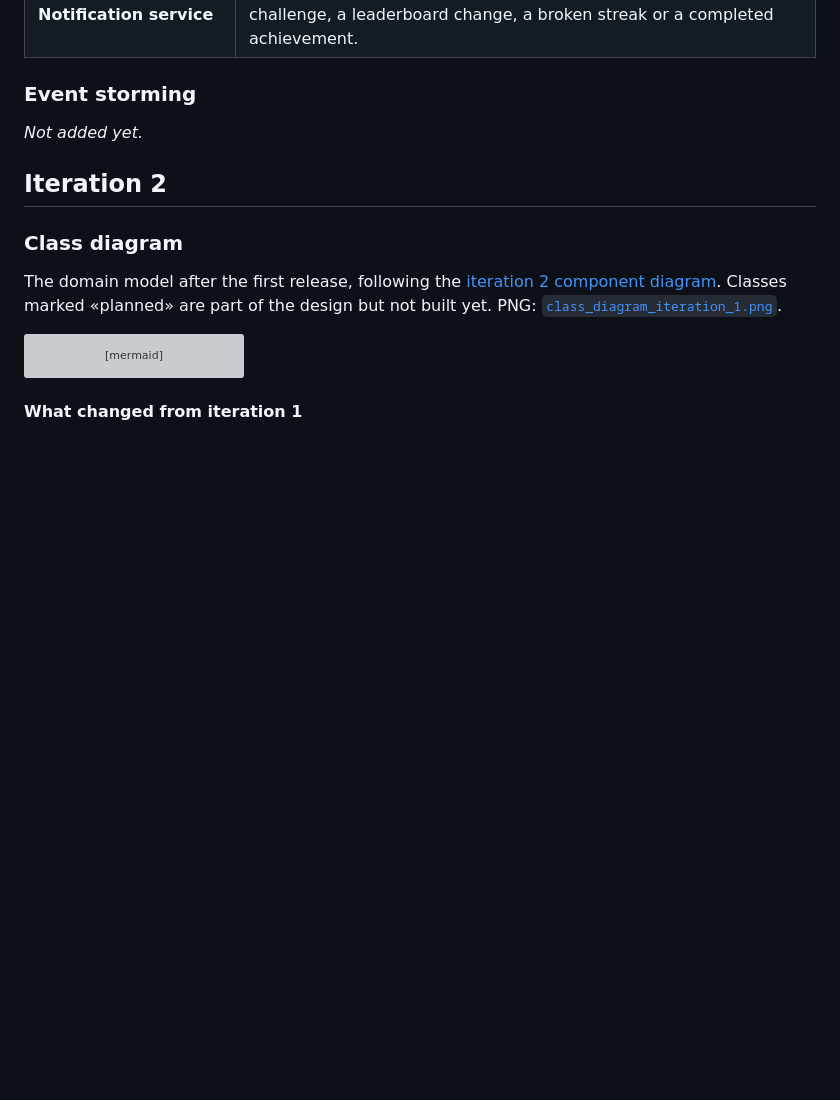
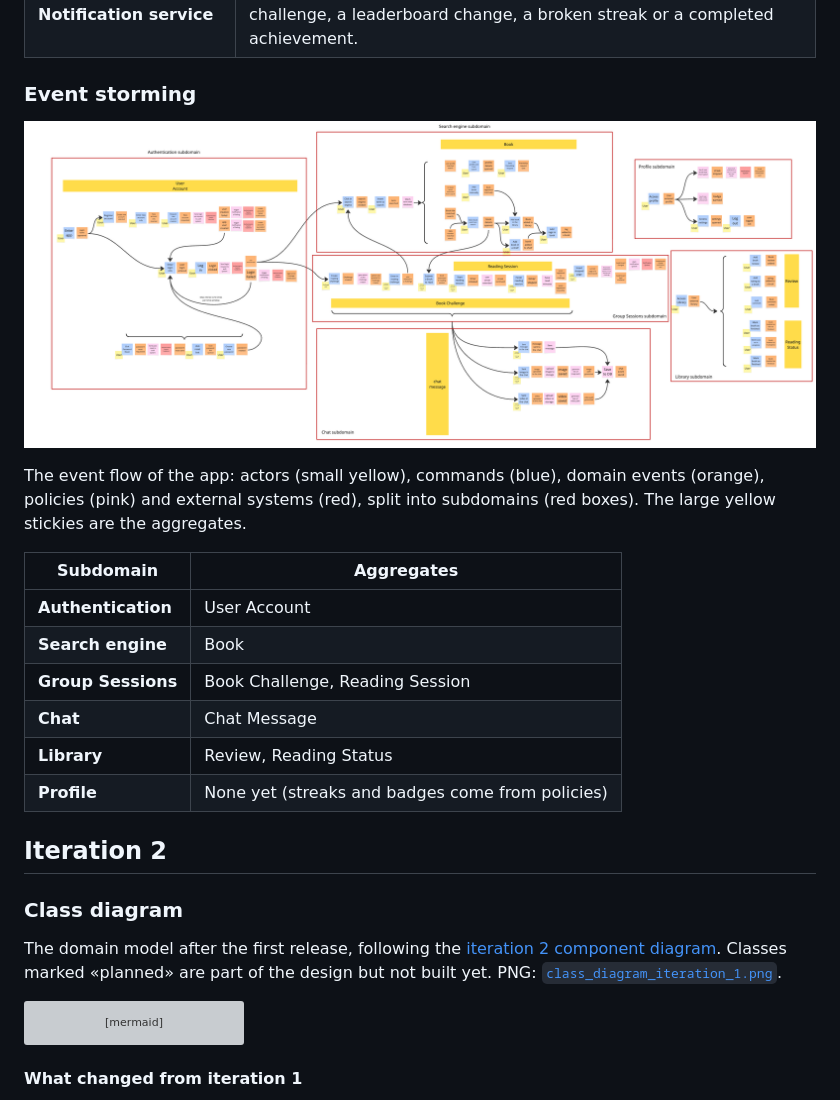
Before and after one commit to MESW-LES-2627/les-project-group-6, a Markdown page: docs/design.md, the part around the change. Rendered like a GitHub page; pictures changed too: docs/oop_assets/eventstorming.png (added); blank space fills up the shorter version; grey boxes are pictures that could not be loaded.

Commit message:
docs: add the event storming board to the design

```diff
--- a/docs/design.md
+++ b/docs/design.md
@@ -152,7 +152,18 @@ The first design, made in the first week of the project, before any code was wri
 
 ### Event storming
 
-_Not added yet._
+![Event storming, iteration 1](oop_assets/eventstorming.png)
+
+The event flow of the app: actors (small yellow), commands (blue), domain events (orange), policies (pink) and external systems (red), split into subdomains (red boxes). The large yellow stickies are the aggregates.
+
+| Subdomain | Aggregates |
+|---|---|
+| **Authentication** | User Account |
+| **Search engine** | Book |
+| **Group Sessions** | Book Challenge, Reading Session |
+| **Chat** | Chat Message |
+| **Library** | Review, Reading Status |
+| **Profile** | None yet (streaks and badges come from policies) |
 
 ## Iteration 2
 
```
Also changed, not shown: 2 other files.
